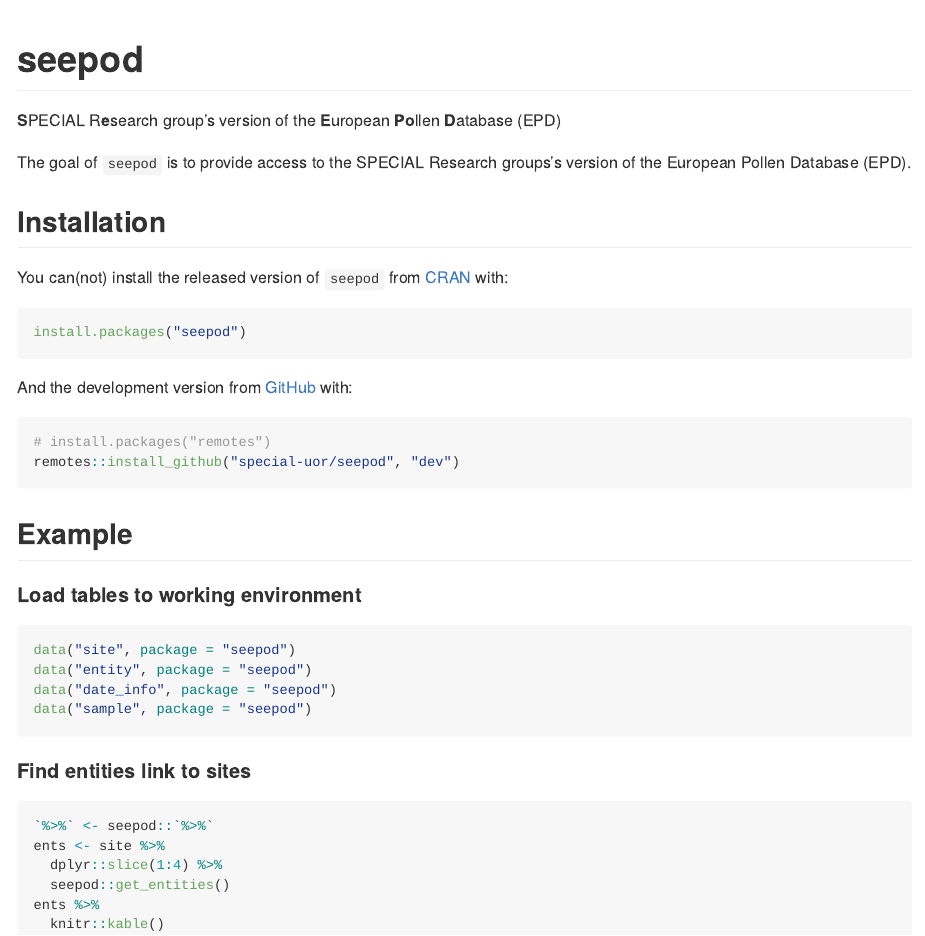
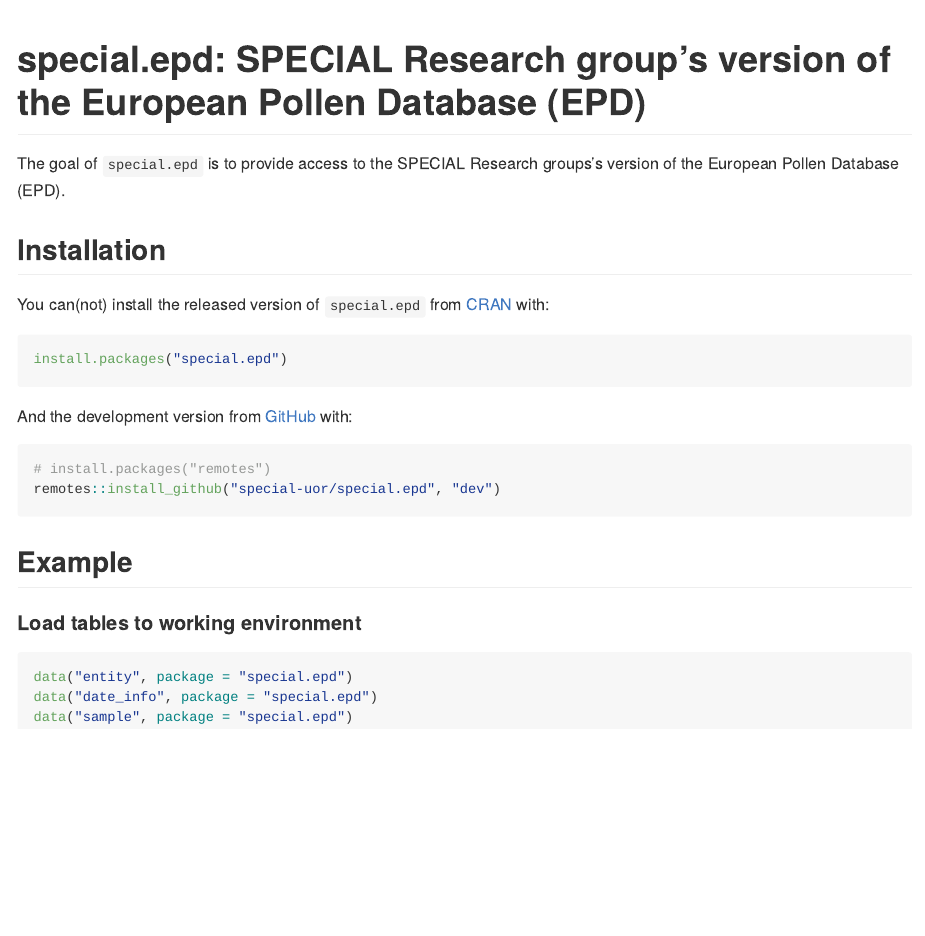
Before and after one commit to special-uor/special.epd, an R Markdown document (README.Rmd): the page in a window 1100 px wide, from its top. The pictures show the output file README.md that the author committed with the source, drawn offline in the style of GitHub; badge pictures from the web are left out.

Commit message:
Update README

````diff
--- a/README.Rmd
+++ b/README.Rmd
@@ -12,6 +12,6 @@ knitr::opts_chunk$set(
 )
 ```
 
-# seepod:
+# special.epd: SPECIAL Research group's version of the European Pollen Database (EPD)
 <!-- S<sub>PECIAL</sub> <sub>R</sub>e<sub>search group's version of the</sub> E<sub>uropean</sub> Po<sub>llen</sub> D<sub>atabase (EPD)</sub>  -->
 <!-- *S*PECIAL R*e*search group's version of the *E*uropean *Po*llen *D*atabase (EPD)  -->
@@ -19,44 +19,36 @@ knitr::opts_chunk$set(
 <!-- <img src="inst/images/logo.png" alt="logo" align="right" height=200px/> -->
 <!-- badges: start -->
-`r badger::badge_devel("special-uor/seepod", "yellow")`
-`r badger::badge_github_actions("special-uor/seepod")`
-`r badger::badge_cran_release("seepod", "black")`
+`r badger::badge_devel("special-uor/special.epd", "yellow")`
+`r badger::badge_github_actions("special-uor/special.epd")`
+`r badger::badge_cran_release("special.epd", "black")`
 <!-- badges: end -->
 
-The goal of `seepod` is to provide access to the SPECIAL Research groups's version of the European Pollen Database (EPD).
+The goal of `special.epd` is to provide access to the SPECIAL Research groups's version of the European Pollen Database (EPD).
 
 ## Installation
 
-You can(not) install the released version of `seepod` from [CRAN](https://CRAN.R-project.org) with:
+You can(not) install the released version of `special.epd` from [CRAN](https://CRAN.R-project.org) with:
 
 ``` r
-install.packages("seepod")
+install.packages("special.epd")
 ```
 
 And the development version from
-[GitHub](https://github.com/special-uor/seepod) with:
+[GitHub](https://github.com/special-uor/special.epd) with:
 
 ``` r
 # install.packages("remotes")
-remotes::install_github("special-uor/seepod", "dev")
+remotes::install_github("special-uor/special.epd", "dev")
 ```
 ## Example
 
 #### Load tables to working environment
 ```{r, eval = FALSE}
-data("site", package = "seepod")
-data("entity", package = "seepod")
-data("date_info", package = "seepod")
-data("sample", package = "seepod")
+data("entity", package = "special.epd")
+data("date_info", package = "special.epd")
+data("sample", package = "special.epd")
 ```
 
-
-#### Find entities link to sites
-```{r, eval = FALSE}
-`%>%` <- seepod::`%>%`
-ents <- site %>%
-  dplyr::slice(1:4) %>%
-  seepod::get_entities()
-ents %>%
-  knitr::kable()
+```{r, eval = FALSE, echo = FALSE}
+`%>%` <- special.epd::`%>%`
 ```
````
Also changed, not shown: README.md, README.Rmd (2 more changed lines).
